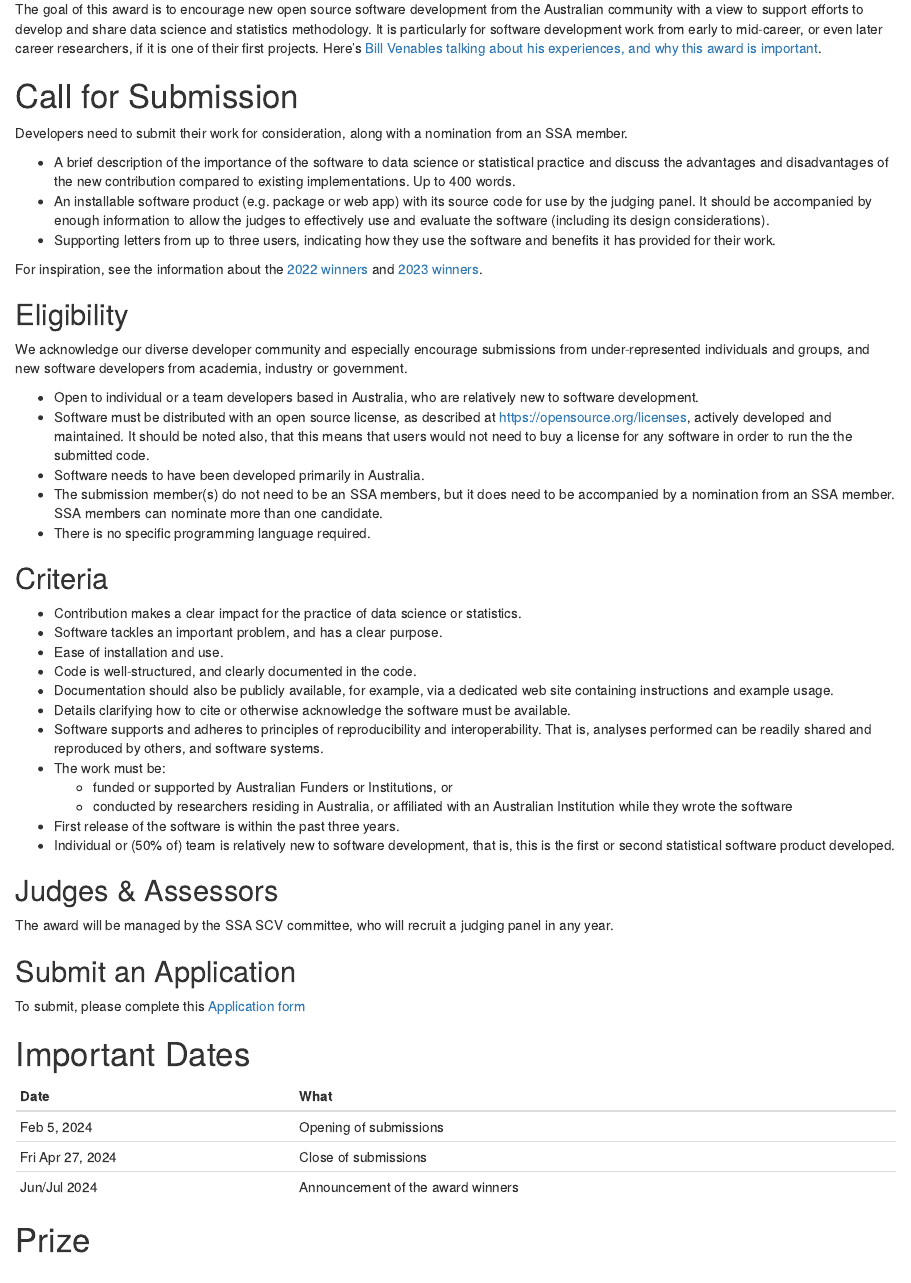
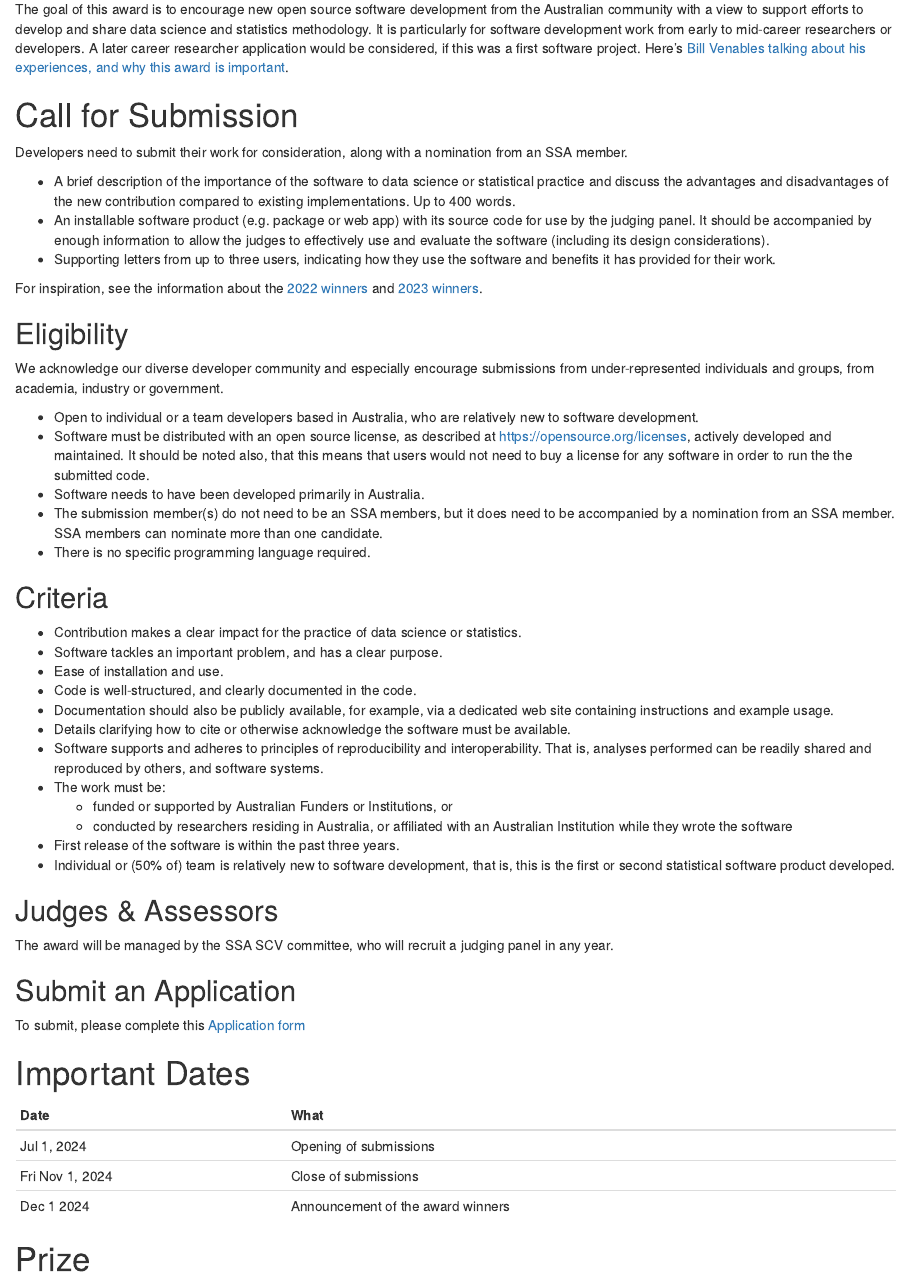
Before and after one commit to StatSocAus/venables-award, an R Markdown document (index.Rmd): the page in a window 1100 px wide, from 120 px down. Rendered offline with R 4.5, knitr and Pandoc, with nearby package versions; drawn as R Markdown's standard HTML page in place of the format the file asks for.

Commit message:
update to dates

````diff
--- a/index.Rmd
+++ b/index.Rmd
@@ -14,7 +14,7 @@ library(tidyverse)
 knitr::opts_chunk$set(echo = FALSE)
 ```
 
-The goal of this award is to encourage new open source software development from the Australian community with a view to support efforts to develop and share data science and statistics methodology. It is particularly for software development work from early to mid-career, or even later career researchers, if it is one of their first projects.  Here's [Bill Venables talking about his experiences, and why this award is important](https://t.co/NFSvRYrMh8).
+The goal of this award is to encourage new open source software development from the Australian community with a view to support efforts to develop and share data science and statistics methodology. It is particularly for software development work from early to mid-career researchers or developers. A later career researcher application would be considered, if this was a first software project.  Here's [Bill Venables talking about his experiences, and why this award is important](https://t.co/NFSvRYrMh8).
 
 
 # <i class="fas fa-bullhorn"></i> Call for Submission
@@ -29,7 +29,7 @@ For inspiration, see the information about the [2022 winners](https://statsocaus
 
 ## Eligibility
 
-We acknowledge our diverse developer community and especially encourage submissions from under-represented individuals and groups, and new software developers from academia, industry or government.
+We acknowledge our diverse developer community and especially encourage submissions from under-represented individuals and groups, from academia, industry or government.
 
 - Open to individual or a team developers based in Australia, who are relatively new to software development.
 - Software must be distributed with an open source license, as described at https://opensource.org/licenses, actively developed and maintained. It should be noted also, that this means that users would not need to buy a license for any software in order to run the the submitted code.
@@ -68,9 +68,9 @@ To submit, please complete this
 
 ```{r date, echo = FALSE}
 tribble(~Date, ~What,
-        "Feb 5, 2024", "Opening of submissions",
-        "Fri Apr 27, 2024", "Close of submissions",
-        "Jun/Jul 2024", "Announcement of the award winners") %>%
+        "Jul 1, 2024", "Opening of submissions",
+        "Fri Nov 1, 2024", "Close of submissions",
+        "Dec 1 2024", "Announcement of the award winners") %>%
   knitr::kable()
 ```
 
````
Also changed, not shown: docs/search.json, 8 other files.
